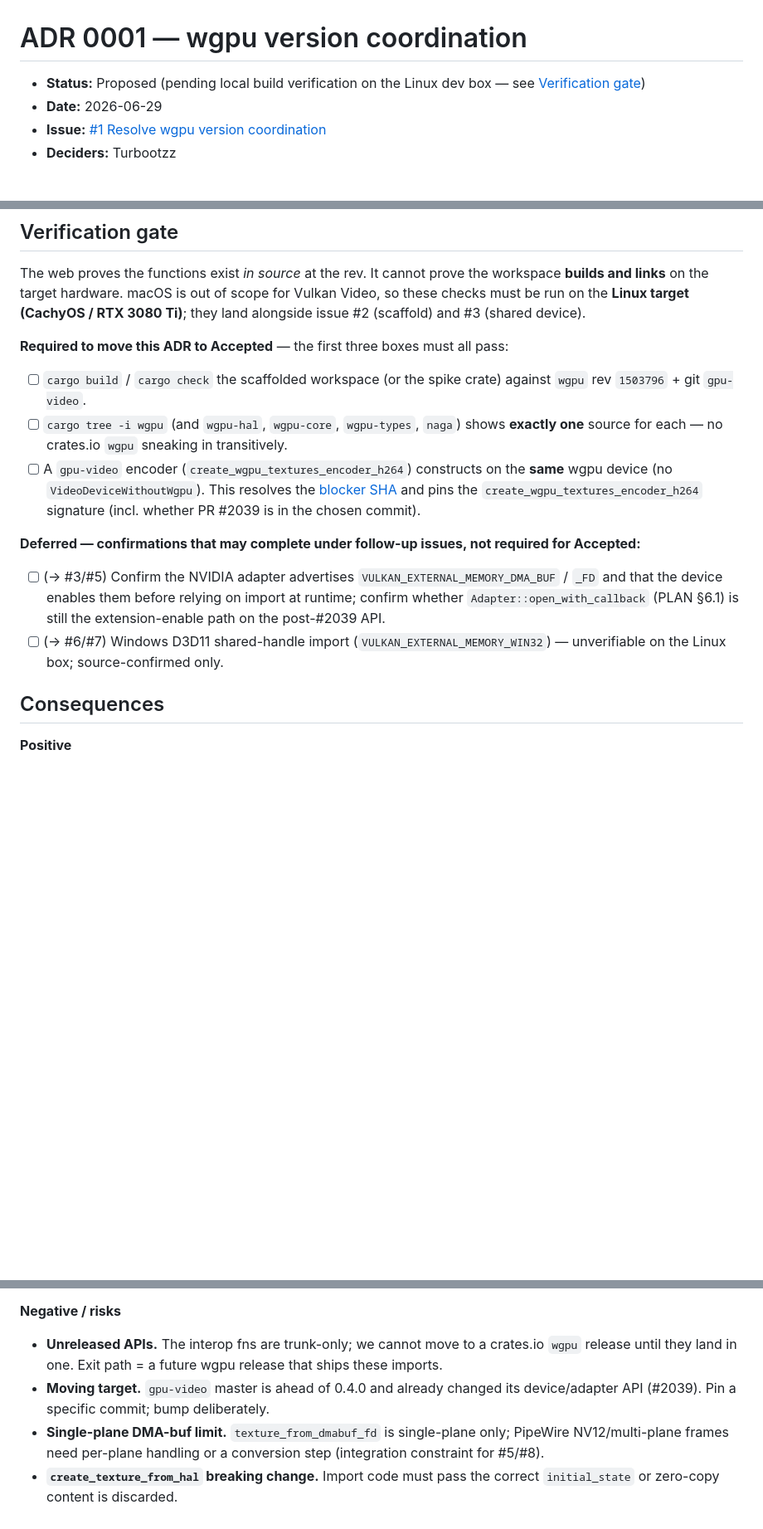
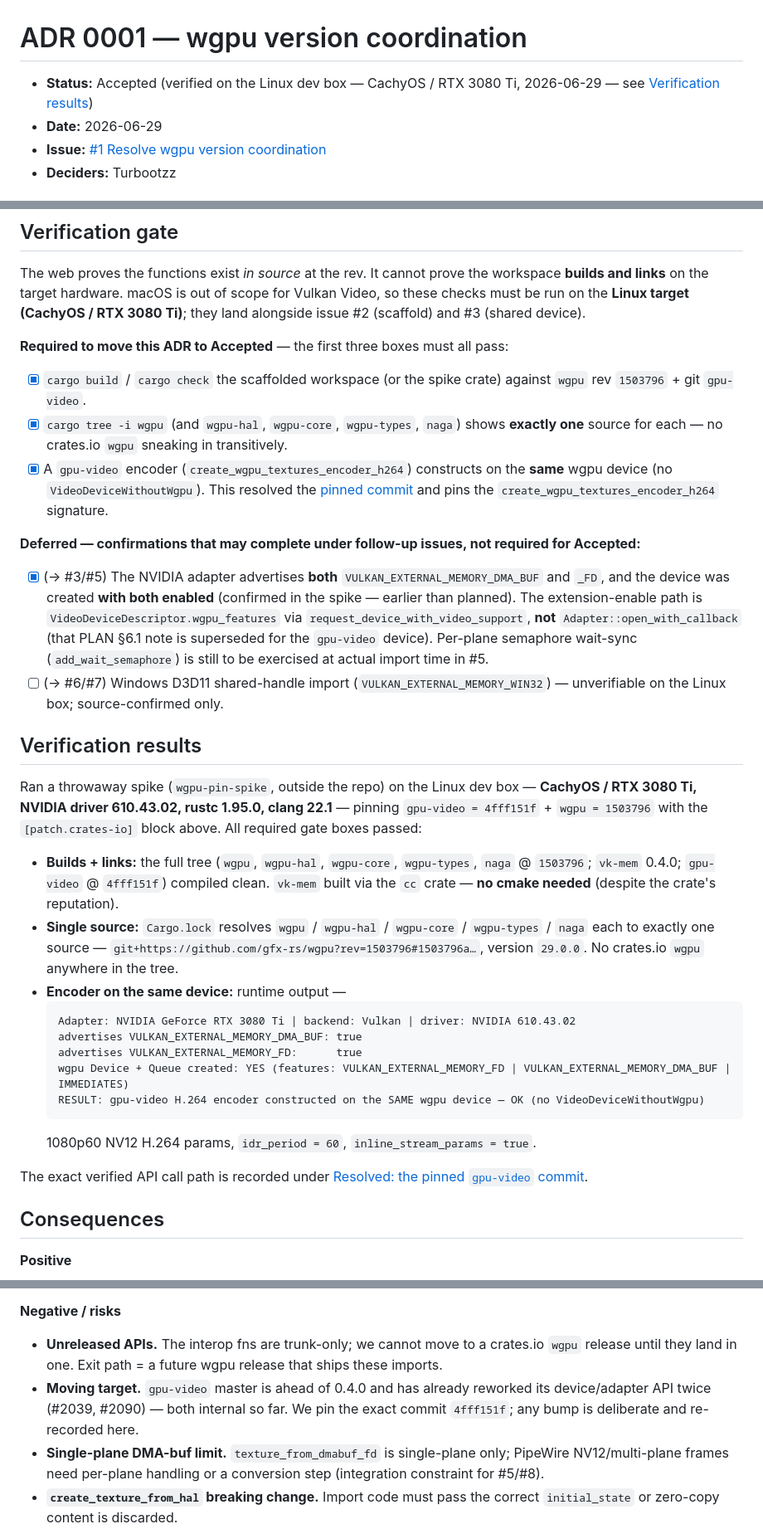
Before and after one commit to gankedtv/rewynd, a Markdown page: docs/adr/0001-wgpu-rev.md, 3 parts joined by grey strips. Shown at 83% size. Drawn GitHub-style; blank space fills up the shorter version.

Commit message:
ADR 0001: accept wgpu pin after Linux build verification
Pin gpu-video to smelter tip 4fff151f (#2090) and wgpu rev 1503796.
Verified on CachyOS / RTX 3080 Ti: the full tree builds and links, the
lockfile resolves a single wgpu source, and a gpu-video H.264 encoder
constructs on the same wgpu device. The NVIDIA adapter advertises and
the device enables VULKAN_EXTERNAL_MEMORY_DMA_BUF/_FD, de-risking the
Linux DMABUF import path early.

````diff
--- a/docs/adr/0001-wgpu-rev.md
+++ b/docs/adr/0001-wgpu-rev.md
@@ -1,6 +1,6 @@
 # ADR 0001 — wgpu version coordination
 
-- **Status:** Proposed (pending local build verification on the Linux dev box — see [Verification gate](#verification-gate))
+- **Status:** Accepted (verified on the Linux dev box — CachyOS / RTX 3080 Ti, 2026-06-29 — see [Verification results](#verification-results))
 - **Date:** 2026-06-29
 - **Issue:** [#1 Resolve wgpu version coordination](https://github.com/gankedtv/rewynd/issues/1)
 - **Deciders:** Turbootzz
@@ -95,14 +95,32 @@ The web proves the functions exist *in source* at the rev. It cannot prove the w
 
 **Required to move this ADR to Accepted** — the first three boxes must all pass:
 
-- [ ] `cargo build` / `cargo check` the scaffolded workspace (or the spike crate) against `wgpu` rev `1503796` + git `gpu-video`.
-- [ ] `cargo tree -i wgpu` (and `wgpu-hal`, `wgpu-core`, `wgpu-types`, `naga`) shows **exactly one** source for each — no crates.io `wgpu` sneaking in transitively.
-- [ ] A `gpu-video` encoder (`create_wgpu_textures_encoder_h264`) constructs on the **same** wgpu device (no `VideoDeviceWithoutWgpu`). This resolves the [blocker SHA](#open-question-blocker) and pins the `create_wgpu_textures_encoder_h264` signature (incl. whether PR #2039 is in the chosen commit).
+- [x] `cargo build` / `cargo check` the scaffolded workspace (or the spike crate) against `wgpu` rev `1503796` + git `gpu-video`.
+- [x] `cargo tree -i wgpu` (and `wgpu-hal`, `wgpu-core`, `wgpu-types`, `naga`) shows **exactly one** source for each — no crates.io `wgpu` sneaking in transitively.
+- [x] A `gpu-video` encoder (`create_wgpu_textures_encoder_h264`) constructs on the **same** wgpu device (no `VideoDeviceWithoutWgpu`). This resolved the [pinned commit](#resolved-the-pinned-gpu-video-commit) and pins the `create_wgpu_textures_encoder_h264` signature.
 
 **Deferred — confirmations that may complete under follow-up issues, not required for Accepted:**
 
-- [ ] (→ #3/#5) Confirm the NVIDIA adapter advertises `VULKAN_EXTERNAL_MEMORY_DMA_BUF` / `_FD` and that the device enables them before relying on import at runtime; confirm whether `Adapter::open_with_callback` (PLAN §6.1) is still the extension-enable path on the post-#2039 API.
+- [x] (→ #3/#5) The NVIDIA adapter advertises **both** `VULKAN_EXTERNAL_MEMORY_DMA_BUF` and `_FD`, and the device was created **with both enabled** (confirmed in the spike — earlier than planned). The extension-enable path is `VideoDeviceDescriptor.wgpu_features` via `request_device_with_video_support`, **not** `Adapter::open_with_callback` (that PLAN §6.1 note is superseded for the `gpu-video` device). Per-plane semaphore wait-sync (`add_wait_semaphore`) is still to be exercised at actual import time in #5.
 - [ ] (→ #6/#7) Windows D3D11 shared-handle import (`VULKAN_EXTERNAL_MEMORY_WIN32`) — unverifiable on the Linux box; source-confirmed only.
+
+## Verification results
+
+Ran a throwaway spike (`wgpu-pin-spike`, outside the repo) on the Linux dev box — **CachyOS / RTX 3080 Ti, NVIDIA driver 610.43.02, rustc 1.95.0, clang 22.1** — pinning `gpu-video = 4fff151f` + `wgpu = 1503796` with the `[patch.crates-io]` block above. All required gate boxes passed:
+
+- **Builds + links:** the full tree (`wgpu`, `wgpu-hal`, `wgpu-core`, `wgpu-types`, `naga` @ `1503796`; `vk-mem` 0.4.0; `gpu-video` @ `4fff151f`) compiled clean. `vk-mem` built via the `cc` crate — **no cmake needed** (despite the crate's reputation).
+- **Single source:** `Cargo.lock` resolves `wgpu` / `wgpu-hal` / `wgpu-core` / `wgpu-types` / `naga` each to exactly one source — `git+https://github.com/gfx-rs/wgpu?rev=1503796#1503796a…`, version `29.0.0`. No crates.io `wgpu` anywhere in the tree.
+- **Encoder on the same device:** runtime output —
+  ```
+  Adapter: NVIDIA GeForce RTX 3080 Ti | backend: Vulkan | driver: NVIDIA 610.43.02
+  advertises VULKAN_EXTERNAL_MEMORY_DMA_BUF: true
+  advertises VULKAN_EXTERNAL_MEMORY_FD:      true
+  wgpu Device + Queue created: YES (features: VULKAN_EXTERNAL_MEMORY_FD | VULKAN_EXTERNAL_MEMORY_DMA_BUF | IMMEDIATES)
+  RESULT: gpu-video H.264 encoder constructed on the SAME wgpu device — OK (no VideoDeviceWithoutWgpu)
+  ```
+  1080p60 NV12 H.264 params, `idr_period = 60`, `inline_stream_params = true`.
+
+The exact verified API call path is recorded under [Resolved: the pinned `gpu-video` commit](#resolved-the-pinned-gpu-video-commit).
 
 ## Consequences
 
@@ -113,7 +131,7 @@ The web proves the functions exist *in source* at the rev. It cannot prove the w
 
 **Negative / risks**
 - **Unreleased APIs.** The interop fns are trunk-only; we cannot move to a crates.io `wgpu` release until they land in one. Exit path = a future wgpu release that ships these imports.
-- **Moving target.** `gpu-video` master is ahead of 0.4.0 and already changed its device/adapter API (#2039). Pin a specific commit; bump deliberately.
+- **Moving target.** `gpu-video` master is ahead of 0.4.0 and has already reworked its device/adapter API twice (#2039, #2090) — both internal so far. We pin the exact commit `4fff151f`; any bump is deliberate and re-recorded here.
 - **Single-plane DMA-buf limit.** `texture_from_dmabuf_fd` is single-plane only; PipeWire NV12/multi-plane frames need per-plane handling or a conversion step (integration constraint for #5/#8).
 - **`create_texture_from_hal` breaking change.** Import code must pass the correct `initial_state` or zero-copy content is discarded.
 - **Windows path source-confirmed only.** The D3D11 import can't be validated on the Linux dev box (#7 will shake it out).
````
Also changed, not shown: other parts of docs/adr/0001-wgpu-rev.md (+8 -8 lines).
